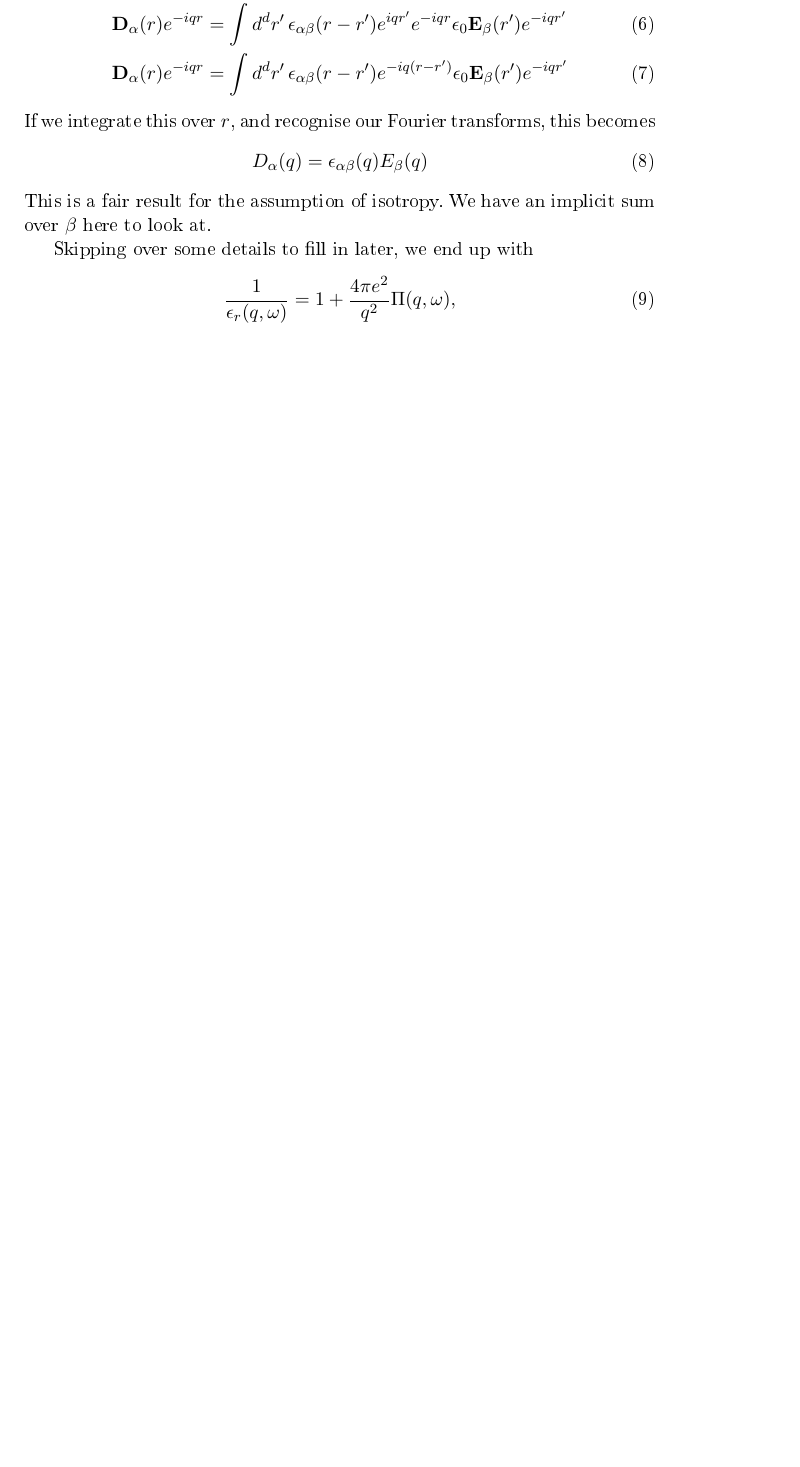
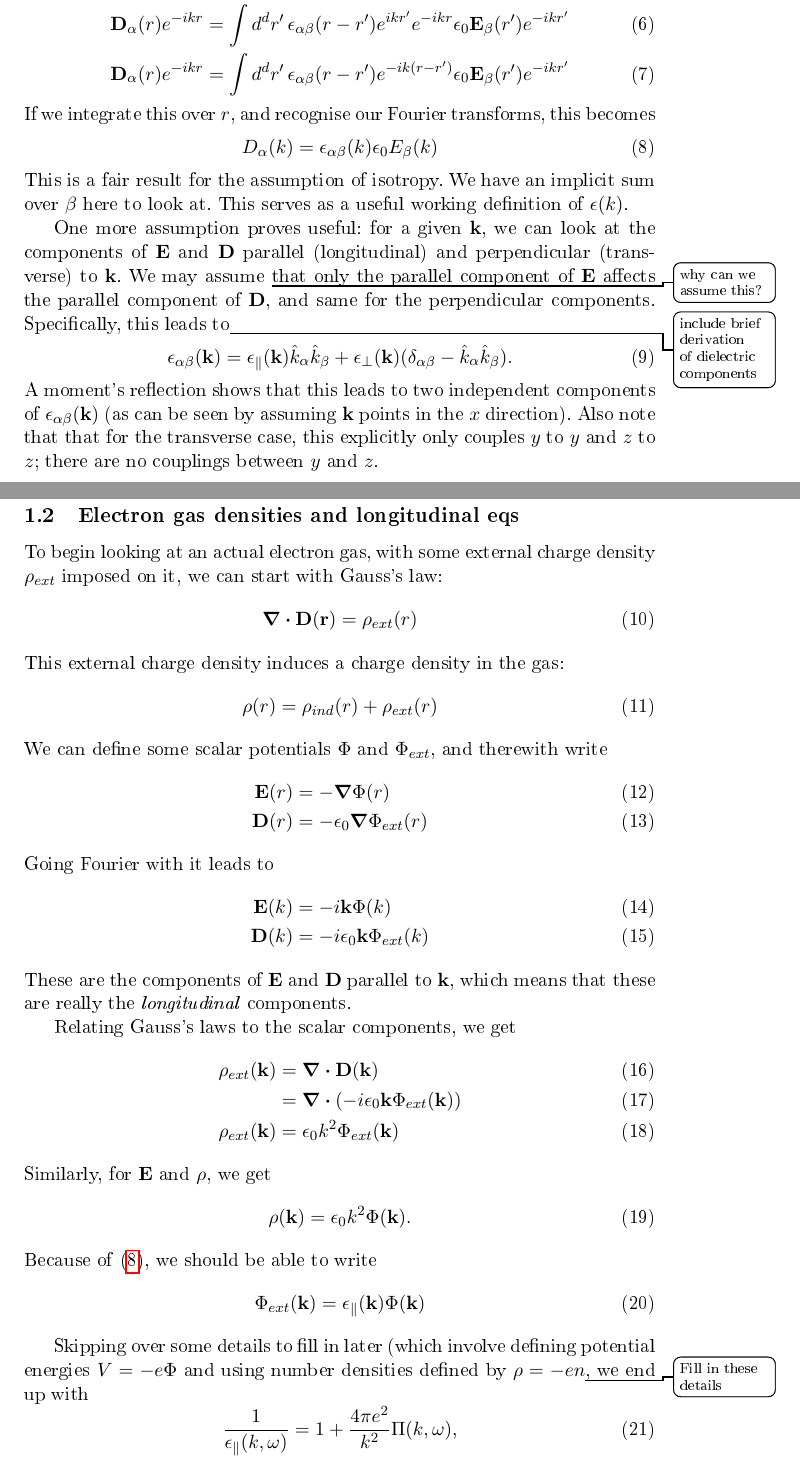
Before and after one commit to dmallubhotla/physics_notes, a LaTeX document (notes/DerivingThomasFermi/DerivingThomasFermi.tex): part of the page before the commit and two parts of pages 1 and 2 of 3 after it, the two joined at a grey line, cut so that both start at the same text, the shorter picture padded with empty space. The pictures show the PDF file docs/DerivingThomasFermi.pdf that the author committed with the source.

Commit message:
Adding detail about derivation of response function dielectric equation for longitudinal case

```diff
--- a/notes/DerivingThomasFermi/DerivingThomasFermi.tex
+++ b/notes/DerivingThomasFermi/DerivingThomasFermi.tex
@@ -14,26 +15,70 @@ We can start by making the large assumption that the system is isotropic, and th
 
 \begin{align}
 	\vec{D}_\alpha(r) &= \int \dd[d]{r'} \epsilon_{\alpha\beta}(r - r') \epsilon_0 \vec{E}_\beta(r')\\
-	&= \int \dd[d]{r'} \epsilon_{\alpha\beta}(r - r') \epsilon_0 \vec{E}_\beta(r') e^{i q r'} e^{-i q r'}\\
-	&= \int \dd[d]{r'} \epsilon_{\alpha\beta}(r - r') \epsilon_0 \vec{E}_\beta(r') e^{i q r'} e^{-i q r'} \\
-	&= \int \dd[d]{r'} \epsilon_{\alpha\beta}(r - r') e^{i q r'} \epsilon_0 \vec{E}_\beta(r')  e^{-i q r'} \\
-	\vec{D}_\alpha(r) e^{-i q r} &= \int \dd[d]{r'} \epsilon_{\alpha\beta}(r - r') e^{i q r'}  e^{-i q r} \epsilon_0 \vec{E}_\beta(r')  e^{-i q r'} \\
-	\vec{D}_\alpha(r) e^{-i q r} &= \int \dd[d]{r'} \epsilon_{\alpha\beta}(r - r') e^{-iq(r - r')} \epsilon_0 \vec{E}_\beta(r')  e^{-i q r'}
+	&= \int \dd[d]{r'} \epsilon_{\alpha\beta}(r - r') \epsilon_0 \vec{E}_\beta(r') e^{i k r'} e^{-i k r'}\\
+	&= \int \dd[d]{r'} \epsilon_{\alpha\beta}(r - r') \epsilon_0 \vec{E}_\beta(r') e^{i k r'} e^{-i k r'} \\
+	&= \int \dd[d]{r'} \epsilon_{\alpha\beta}(r - r') e^{i k r'} \epsilon_0 \vec{E}_\beta(r')  e^{-i k r'} \\
+	\vec{D}_\alpha(r) e^{-i k r} &= \int \dd[d]{r'} \epsilon_{\alpha\beta}(r - r') e^{i k r'}  e^{-i k r} \epsilon_0 \vec{E}_\beta(r')  e^{-i k r'} \\
+	\vec{D}_\alpha(r) e^{-i k r} &= \int \dd[d]{r'} \epsilon_{\alpha\beta}(r - r') e^{-ik(r - r')} \epsilon_0 \vec{E}_\beta(r')  e^{-i k r'}
 \end{align}
 If we integrate this over $r$, and recognise our Fourier transforms, this becomes
 \begin{equation}
-	D_\alpha(q) = \epsilon_{\alpha \beta}(q) E_\beta(q)
+	D_\alpha(k) = \epsilon_{\alpha \beta}(k) \epsilon_0 E_\beta(k) \label{eq:DerivingThomasFermi:epsilonDef}
 \end{equation}
-This is a fair result for the assumption of isotropy. We have an implicit sum over $\beta$ here to look at.
+This is a fair result for the assumption of isotropy. We have an implicit sum over $\beta$ here to look at. This serves as a useful working definition of $\epsilon(k)$.
 
-Skipping over some details to fill in later, we end up with
+One more assumption proves useful: for a given $\vec{k}$, we can look at the components of $\vec{E}$ and $\vec{D}$ parallel (longitudinal) and perpendicular (transverse) to $\vec{k}$. We may assume \todo{why can we assume this?} that only the parallel component of $\vec{E}$ affects the parallel component of $\vec{D}$, and same for the perpendicular components. Specifically, this leads to\todo{include brief derivation of dielectric components}
+\begin{align}
+	\epsilon_{\alpha \beta}(\vec{k}) = \epsilon_{\parallel}(\vec{k}) \hat{k}_\alpha \hat{k}_\beta + \epsilon_{\perp}(\vec{k}) (\delta_{\alpha \beta} - \hat{k}_\alpha \hat{k}_\beta).
+\end{align}
+A moment's reflection shows that this leads to two independent components of $\epsilon_{\alpha \beta}(\vec{k})$ (as can be seen by assuming $\vec{k}$ points in the $x$ direction). Also note that that for the transverse case, this explicitly only couples $y$ to $y$ and $z$ to $z$; there are no couplings between $y$ and $z$.
+
+\subsection{Electron gas densities and longitudinal eqs}
+To begin looking at an actual electron gas, with some external charge density $\rho_{ext}$ imposed on it, we can start with Gauss's law:
 \begin{equation}
-	\frac{1}{\epsilon_r(q, \omega)} = 1 + \frac{4\pi e^2}{q^2} \Pi(q, \omega),
+	\div\vec{D(r)} = \rho_{ext}(r)
 \end{equation}
-where $\Pi(q, \omega)$ is a response function satisfying
+This external charge density induces a charge density in the gas:
 \begin{equation}
-	n_{ind}(q, \omega) = \Pi(q, \omega) V_f(q, \omega)
+	\rho(r) = \rho_{ind}(r) + \rho_{ext}(r)
 \end{equation}
-Here $n_ind$ is the number density of induced electrons, and $V_f$ is the voltage created by any free electrons in the metal (which isn't quite the same as an external voltage, but I think you might be able to ignore that difference).
+We can define some scalar potentials $\Phi$ and $\Phi_{ext}$, and therewith write
+\begin{align}
+	\vec{E}(r) &= - \vec{\grad} \Phi(r) \\
+	\vec{D}(r) &= - \epsilon_0 \vec{\grad} \Phi_{ext}(r)
+\end{align}
+Going Fourier with it leads to
+\begin{align}
+	\vec{E}(k) &= - i \vec{k} \Phi(k) \\
+	\vec{D}(k) &= - i \epsilon_0 \vec{k} \Phi_{ext}(k)
+\end{align}
+These are the components of $\vec{E}$ and $\vec{D}$ parallel to $\vec{k}$, which means that these are really the \emph{longitudinal} components.
+
+Relating Gauss's laws to the scalar components, we get
+\begin{align}
+	\rho_{ext}(\vec{k}) &= \div{\vec{D}(\vec{k})} \\
+	&= \div(- i \epsilon_0 \vec{k} \Phi_{ext}(\vec{k})) \\
+	\rho_{ext}(\vec{k}) &= \epsilon_0 k^2 \Phi_{ext}(\vec{k})
+\end{align}
+Similarly, for $\vec{E}$ and $\rho$, we get
+\begin{align}
+	\rho(\vec{k}) &= \epsilon_0 k^2 \Phi(\vec{k}).
+\end{align}
+Because of \eqref{eq:DerivingThomasFermi:epsilonDef}, we should be able to write
+\begin{equation}
+	\Phi_{ext}(\vec{k}) = \epsilon_{\parallel}(\vec{k}) \Phi(\vec{k})
+\end{equation}
+
+Skipping over some details to fill in later (which involve defining potential energies $V = -e \Phi$ and using number densities defined by $\rho = -e n$\todo{Fill in these details}, we end up with
+\begin{equation}
+	\frac{1}{\epsilon_{\parallel}(k, \omega)} = 1 + \frac{4\pi e^2}{k^2} \Pi(k, \omega),
+\end{equation}
+where $\Pi(k, \omega)$ is a response function satisfying
+\begin{equation}
+	n_{ind}(k, \omega) = \Pi(k, \omega) V_f(k, \omega)
+\end{equation}
+Here $n_{ind}$ is the number density of induced electrons, and $V_f$ is the voltage created by any free electrons in the metal (which isn't quite the same as an external voltage, but I think you might be able to ignore that difference).
+
+There's no reason for $\Pi(\vec{k}, \omega)$ to be simple. In general, it describes the complete induced density reponse to any external potential.
 
 \end{document}
```
Also changed, not shown: docs/DerivingThomasFermi.pdf, docs/main.pdf, notes/DerivingThomasFermi/DerivingThomasFermi.tex (1 more changed lines).
